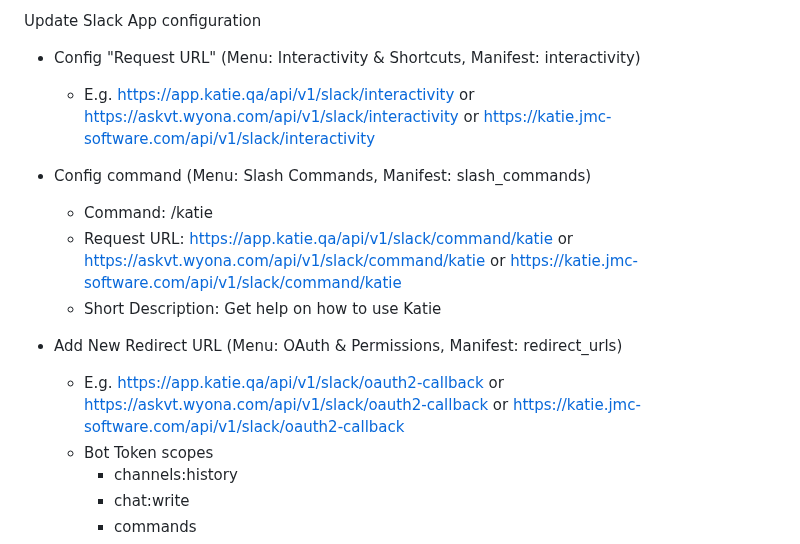
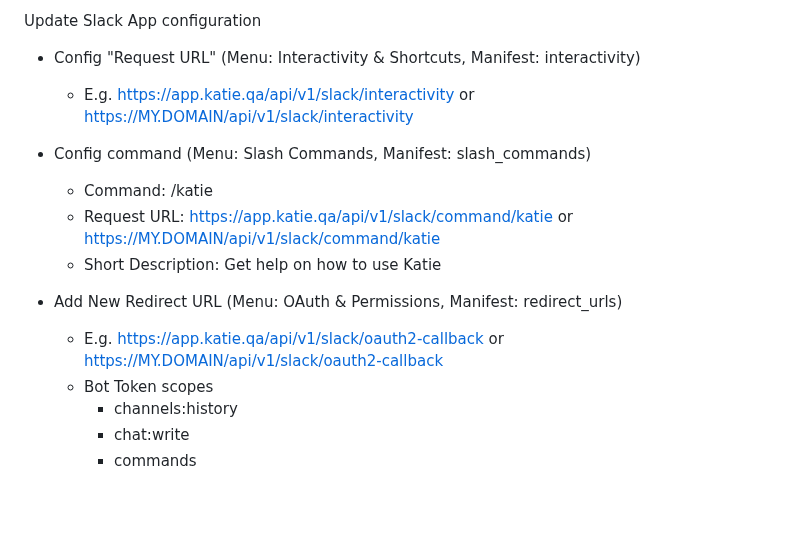
Before and after one commit to wyona/katie-backend, a Markdown page: README.md, the part around the change. GitHub-like rendering; blank space fills up the shorter version.

Commit message:
domain in sample URL improved

```diff
--- a/README.md
+++ b/README.md
@@ -240,15 +240,15 @@ Config values of (Basic Information) of your App
 Update Slack App configuration
 
 * Config "Request URL" (Menu: Interactivity & Shortcuts, Manifest: interactivity)
-    * E.g. https://app.katie.qa/api/v1/slack/interactivity or https://askvt.wyona.com/api/v1/slack/interactivity or https://katie.jmc-software.com/api/v1/slack/interactivity
+    * E.g. https://app.katie.qa/api/v1/slack/interactivity or https://MY.DOMAIN/api/v1/slack/interactivity
 
 * Config command (Menu: Slash Commands, Manifest: slash_commands)
     * Command: /katie
-    * Request URL: https://app.katie.qa/api/v1/slack/command/katie or https://askvt.wyona.com/api/v1/slack/command/katie or https://katie.jmc-software.com/api/v1/slack/command/katie
+    * Request URL: https://app.katie.qa/api/v1/slack/command/katie or https://MY.DOMAIN/api/v1/slack/command/katie
     * Short Description: Get help on how to use Katie
 
 * Add New Redirect URL (Menu: OAuth & Permissions, Manifest: redirect_urls)
-    * E.g. https://app.katie.qa/api/v1/slack/oauth2-callback or https://askvt.wyona.com/api/v1/slack/oauth2-callback or https://katie.jmc-software.com/api/v1/slack/oauth2-callback
+    * E.g. https://app.katie.qa/api/v1/slack/oauth2-callback or https://MY.DOMAIN/api/v1/slack/oauth2-callback
     * Bot Token scopes
         * channels:history
         * chat:write
```
